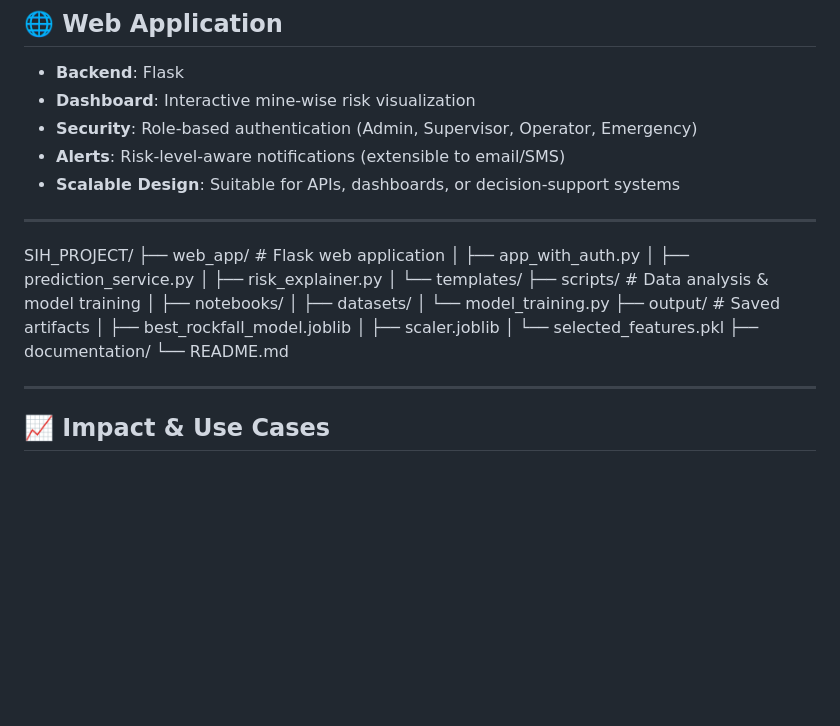
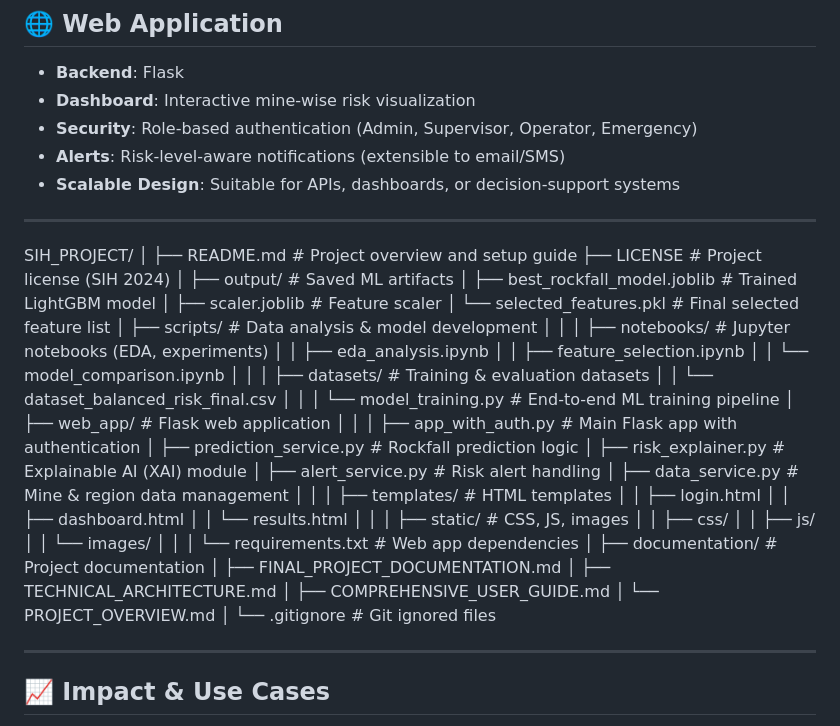
Before and after one commit to nuditnarayanchoudhury/RockFall-Prediction-for-openpit-mines, a Markdown page: README.md, the part around the change. Rendered like a GitHub page; blank space fills up the shorter version.

Commit message:
Update README with project details and structure

```diff
--- a/README.md
+++ b/README.md
@@ -76,21 +76,55 @@ A **fallback geological risk logic** is included to ensure graceful degradation
 
 ---
 SIH_PROJECT/
-├── web_app/ # Flask web application
-│ ├── app_with_auth.py
-│ ├── prediction_service.py
-│ ├── risk_explainer.py
-│ └── templates/
-├── scripts/ # Data analysis & model training
-│ ├── notebooks/
-│ ├── datasets/
-│ └── model_training.py
-├── output/ # Saved artifacts
-│ ├── best_rockfall_model.joblib
-│ ├── scaler.joblib
-│ └── selected_features.pkl
-├── documentation/
-└── README.md
+│
+├── README.md                         # Project overview and setup guide
+├── LICENSE                           # Project license (SIH 2024)
+│
+├── output/                           # Saved ML artifacts
+│   ├── best_rockfall_model.joblib    # Trained LightGBM model
+│   ├── scaler.joblib                 # Feature scaler
+│   └── selected_features.pkl        # Final selected feature list
+│
+├── scripts/                          # Data analysis & model development
+│   │
+│   ├── notebooks/                   # Jupyter notebooks (EDA, experiments)
+│   │   ├── eda_analysis.ipynb
+│   │   ├── feature_selection.ipynb
+│   │   └── model_comparison.ipynb
+│   │
+│   ├── datasets/                    # Training & evaluation datasets
+│   │   └── dataset_balanced_risk_final.csv
+│   │
+│   └── model_training.py            # End-to-end ML training pipeline
+│
+├── web_app/                          # Flask web application
+│   │
+│   ├── app_with_auth.py             # Main Flask app with authentication
+│   ├── prediction_service.py        # Rockfall prediction logic
+│   ├── risk_explainer.py            # Explainable AI (XAI) module
+│   ├── alert_service.py             # Risk alert handling
+│   ├── data_service.py              # Mine & region data management
+│   │
+│   ├── templates/                   # HTML templates
+│   │   ├── login.html
+│   │   ├── dashboard.html
+│   │   └── results.html
+│   │
+│   ├── static/                      # CSS, JS, images
+│   │   ├── css/
+│   │   ├── js/
+│   │   └── images/
+│   │
+│   └── requirements.txt             # Web app dependencies
+│
+├── documentation/                   # Project documentation
+│   ├── FINAL_PROJECT_DOCUMENTATION.md
+│   ├── TECHNICAL_ARCHITECTURE.md
+│   ├── COMPREHENSIVE_USER_GUIDE.md
+│   └── PROJECT_OVERVIEW.md
+│
+└── .gitignore                        # Git ignored files
+
 
 ---
 
```
